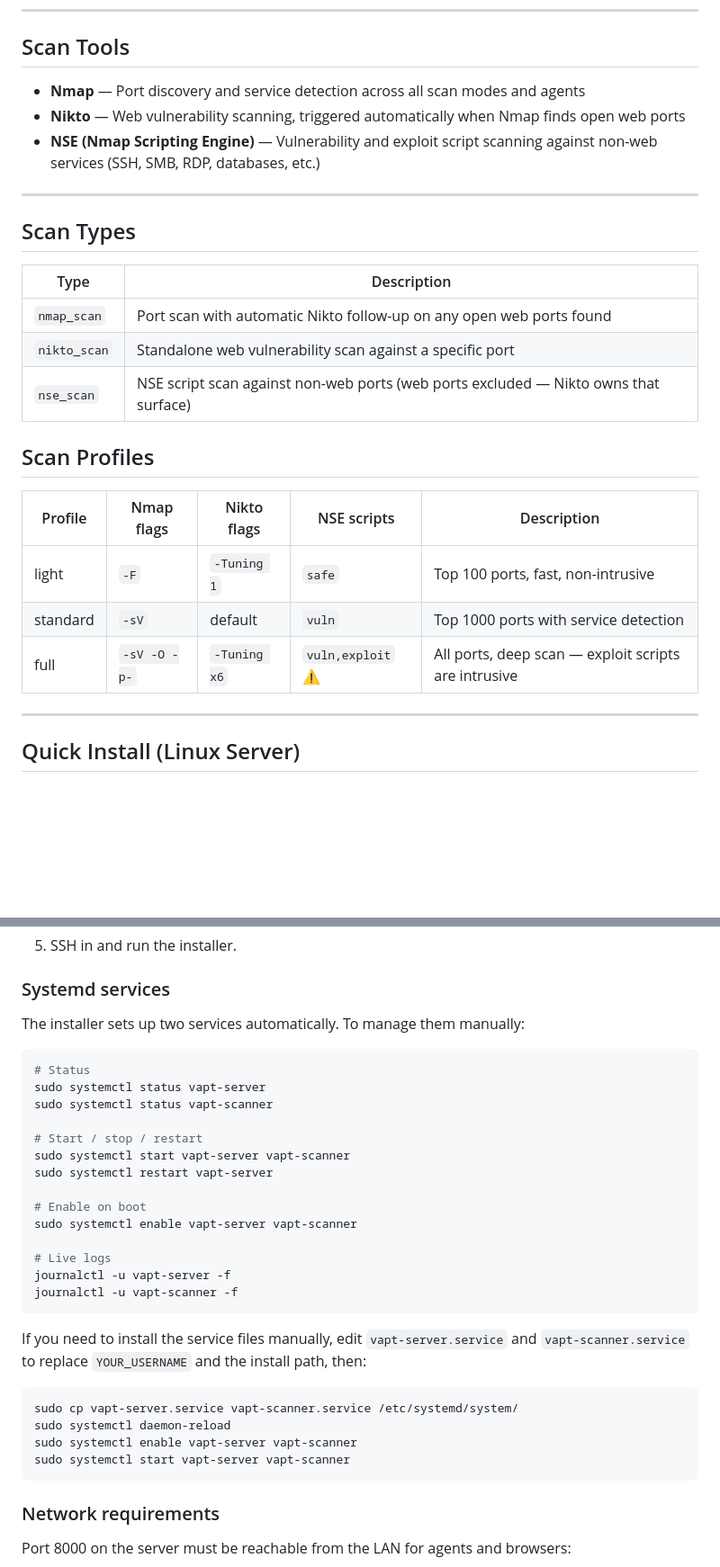
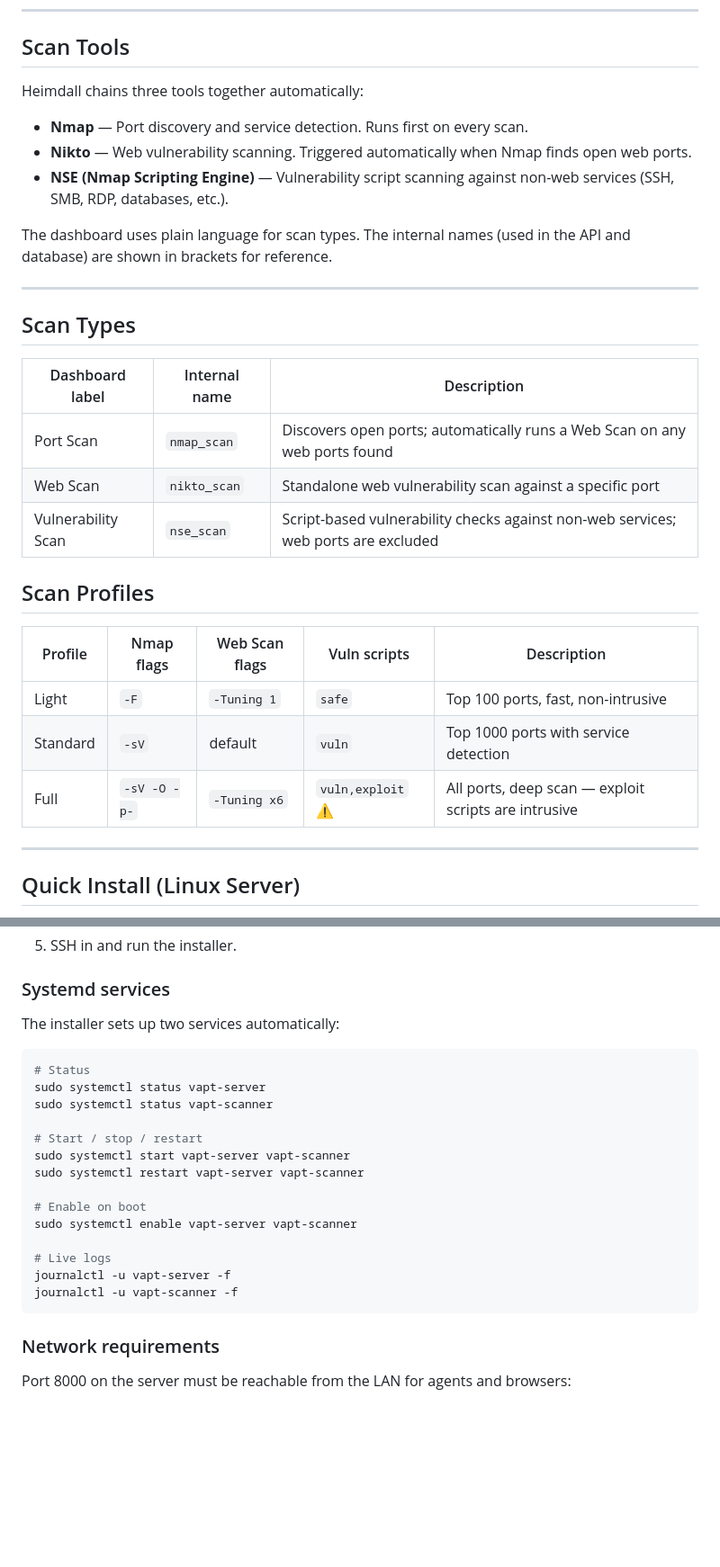
Before and after one commit to ToluGuy/heimdall-vscanner, a Markdown page: README.md, 2 parts joined by grey strips. Shown at 90% size. Drawn GitHub-style; blank space fills up the shorter version.

````diff
--- a/README.md
+++ b/README.md
@@ -24,27 +24,31 @@ This tool is for use on networks and systems you own or have **explicit written
 
 ## Scan Tools
 
-- **Nmap** — Port discovery and service detection across all scan modes and agents
-- **Nikto** — Web vulnerability scanning, triggered automatically when Nmap finds open web ports
-- **NSE (Nmap Scripting Engine)** — Vulnerability and exploit script scanning against non-web services (SSH, SMB, RDP, databases, etc.)
+Heimdall chains three tools together automatically:
+
+- **Nmap** — Port discovery and service detection. Runs first on every scan.
+- **Nikto** — Web vulnerability scanning. Triggered automatically when Nmap finds open web ports.
+- **NSE (Nmap Scripting Engine)** — Vulnerability script scanning against non-web services (SSH, SMB, RDP, databases, etc.).
+
+The dashboard uses plain language for scan types. The internal names (used in the API and database) are shown in brackets for reference.
 
 ---
 
 ## Scan Types
 
-| Type | Description |
-|------|-------------|
-| `nmap_scan` | Port scan with automatic Nikto follow-up on any open web ports found |
-| `nikto_scan` | Standalone web vulnerability scan against a specific port |
-| `nse_scan` | NSE script scan against non-web ports (web ports excluded — Nikto owns that surface) |
+| Dashboard label | Internal name | Description |
+|-----------------|---------------|-------------|
+| Port Scan | `nmap_scan` | Discovers open ports; automatically runs a Web Scan on any web ports found |
+| Web Scan | `nikto_scan` | Standalone web vulnerability scan against a specific port |
+| Vulnerability Scan | `nse_scan` | Script-based vulnerability checks against non-web services; web ports are excluded |
 
 ## Scan Profiles
 
-| Profile | Nmap flags | Nikto flags | NSE scripts | Description |
-|---------|-----------|-------------|-------------|-------------|
-| light | `-F` | `-Tuning 1` | `safe` | Top 100 ports, fast, non-intrusive |
-| standard | `-sV` | default | `vuln` | Top 1000 ports with service detection |
-| full | `-sV -O -p-` | `-Tuning x6` | `vuln,exploit` ⚠️ | All ports, deep scan — exploit scripts are intrusive |
+| Profile | Nmap flags | Web Scan flags | Vuln scripts | Description |
+|---------|-----------|----------------|--------------|-------------|
+| Light | `-F` | `-Tuning 1` | `safe` | Top 100 ports, fast, non-intrusive |
+| Standard | `-sV` | default | `vuln` | Top 1000 ports with service detection |
+| Full | `-sV -O -p-` | `-Tuning x6` | `vuln,exploit` ⚠️ | All ports, deep scan — exploit scripts are intrusive |
 
 ---
 
@@ -225,7 +251,7 @@ sudo netplan apply
 
 ### Systemd services
 
-The installer sets up two services automatically. To manage them manually:
+The installer sets up two services automatically:
 
 ```bash
 # Status
@@ -234,7 +260,7 @@ sudo systemctl status vapt-scanner
 
 # Start / stop / restart
 sudo systemctl start vapt-server vapt-scanner
-sudo systemctl restart vapt-server
+sudo systemctl restart vapt-server vapt-scanner
 
 # Enable on boot
 sudo systemctl enable vapt-server vapt-scanner
@@ -242,15 +268,6 @@ sudo systemctl enable vapt-server vapt-scanner
 # Live logs
 journalctl -u vapt-server -f
 journalctl -u vapt-scanner -f
-```
-
-If you need to install the service files manually, edit `vapt-server.service` and `vapt-scanner.service` to replace `YOUR_USERNAME` and the install path, then:
-
-```bash
-sudo cp vapt-server.service vapt-scanner.service /etc/systemd/system/
-sudo systemctl daemon-reload
-sudo systemctl enable vapt-server vapt-scanner
-sudo systemctl start vapt-server vapt-scanner
 ```
 
 ### Network requirements
````
Also changed, not shown: other parts of README.md (+92 -24 lines).
